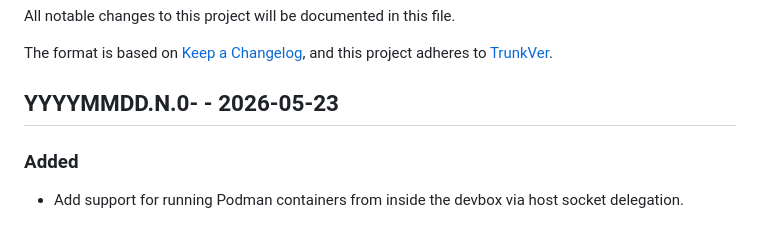
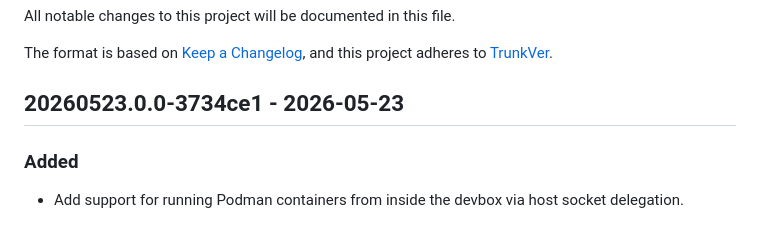
Before and after one commit to stephane-klein/sklein-devbox, a Markdown page: CHANGELOG.md, the part around the change. Drawn GitHub-style.

Commit message:
Set 20260523.0.0-3734ce1 version in CHANGELOG

```diff
--- a/CHANGELOG.md
+++ b/CHANGELOG.md
@@ -5,7 +5,7 @@ All notable changes to this project will be documented in this file.
 The format is based on [Keep a Changelog](https://keepachangelog.com/en/1.1.0/),
 and this project adheres to [TrunkVer](https://trunkver.org/).
 
-## YYYYMMDD.N.0-<short-hash> - 2026-05-23
+## 20260523.0.0-3734ce1 - 2026-05-23
 
 ### Added
 
```
